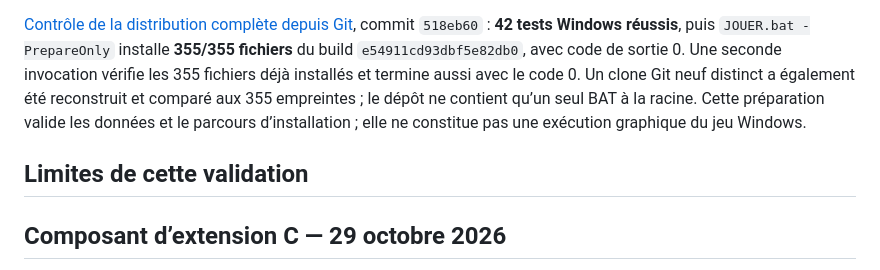
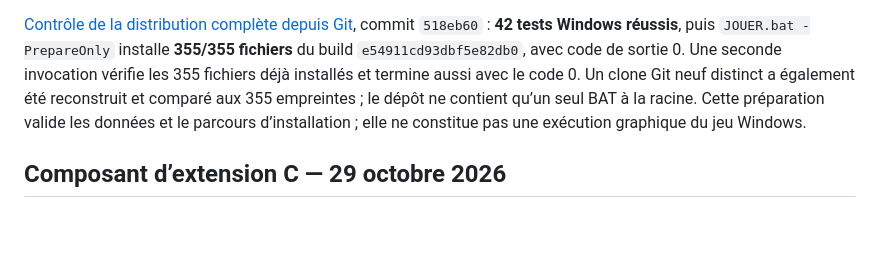
Before and after one commit to NeptuneOff/Pokemon-Universe, a Markdown page: docs/NATIVE-VALIDATION.md, the part around the change. GitHub-like rendering; blank space fills up the shorter version.

Commit message:
Keep validation sections organized around the native extension

```diff
--- a/docs/NATIVE-VALIDATION.md
+++ b/docs/NATIVE-VALIDATION.md
@@ -105,8 +105,6 @@ Le parcours joueur utilise maintenant `git pull --ff-only`, puis `JOUER.bat`. Le
 
 [Contrôle de la distribution complète depuis Git](https://github.com/NeptuneOff/Pokemon-Universe/actions/runs/40346829188), commit `518eb60` : **42 tests Windows réussis**, puis `JOUER.bat -PrepareOnly` installe **355/355 fichiers** du build `e54911cd93dbf5e82db0`, avec code de sortie 0. Une seconde invocation vérifie les 355 fichiers déjà installés et termine aussi avec le code 0. Un clone Git neuf distinct a également été reconstruit et comparé aux 355 empreintes ; le dépôt ne contient qu’un seul BAT à la racine. Cette préparation valide les données et le parcours d’installation ; elle ne constitue pas une exécution graphique du jeu Windows.
 
-## Limites de cette validation
-
 ## Composant d’extension C — 29 octobre 2026
 
 [CI du registre natif et des règles Méga](https://github.com/NeptuneOff/Pokemon-Universe/actions/runs/40838239914), commit `c75fa69` : **47 tests réussis sous Windows**, dont la compilation/exécution du composant C avec MSVC et la reconstruction du catalogue depuis les instantanés versionnés. Les contrôles Linux et ceux du prototype archivé réussissent aussi. La préparation de la distribution Windows existante reste vérifiée par cette CI.
```
